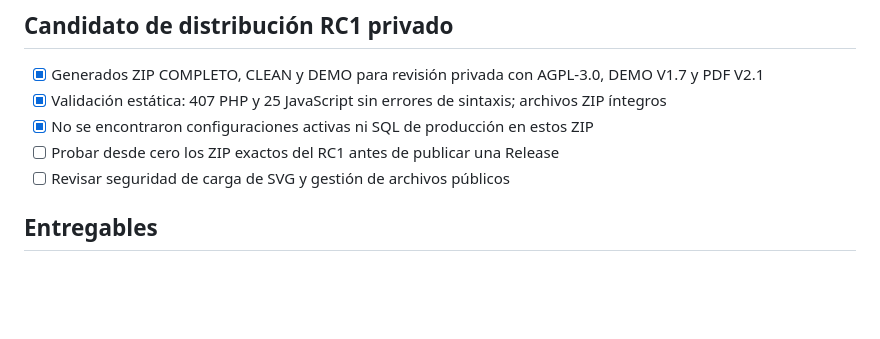
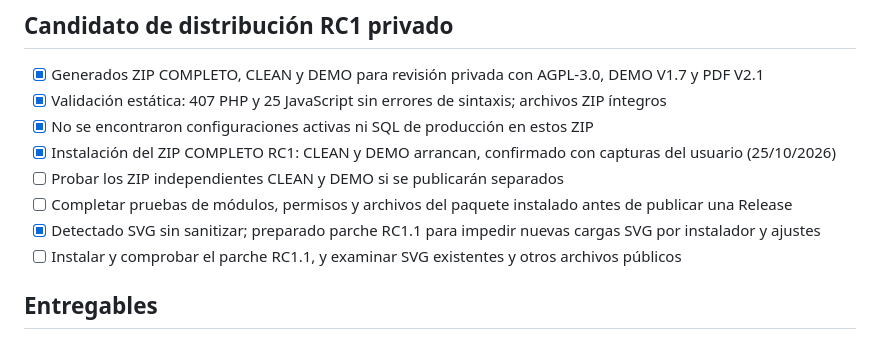
Before and after one commit to socrates-one-web/one-hub, a Markdown page: RELEASE_CHECKLIST.md, the part around the change. Drawn GitHub-style; blank space fills up the shorter version.

Commit message:
docs: record successful RC1 installation and logo SVG hardening pending

```diff
--- a/RELEASE_CHECKLIST.md
+++ b/RELEASE_CHECKLIST.md
@@ -31,8 +31,11 @@
 - [x] Generados ZIP COMPLETO, CLEAN y DEMO para revisión privada con AGPL-3.0, DEMO V1.7 y PDF V2.1
 - [x] Validación estática: 407 PHP y 25 JavaScript sin errores de sintaxis; archivos ZIP íntegros
 - [x] No se encontraron configuraciones activas ni SQL de producción en estos ZIP
-- [ ] Probar desde cero los ZIP exactos del RC1 antes de publicar una Release
-- [ ] Revisar seguridad de carga de SVG y gestión de archivos públicos
+- [x] Instalación del ZIP COMPLETO RC1: CLEAN y DEMO arrancan, confirmado con capturas del usuario (25/10/2026)
+- [ ] Probar los ZIP independientes CLEAN y DEMO si se publicarán separados
+- [ ] Completar pruebas de módulos, permisos y archivos del paquete instalado antes de publicar una Release
+- [x] Detectado SVG sin sanitizar; preparado parche RC1.1 para impedir nuevas cargas SVG por instalador y ajustes
+- [ ] Instalar y comprobar el parche RC1.1, y examinar SVG existentes y otros archivos públicos
 
 ## Entregables
 - [ ] Código fuente auditable y directorios documentados
```
